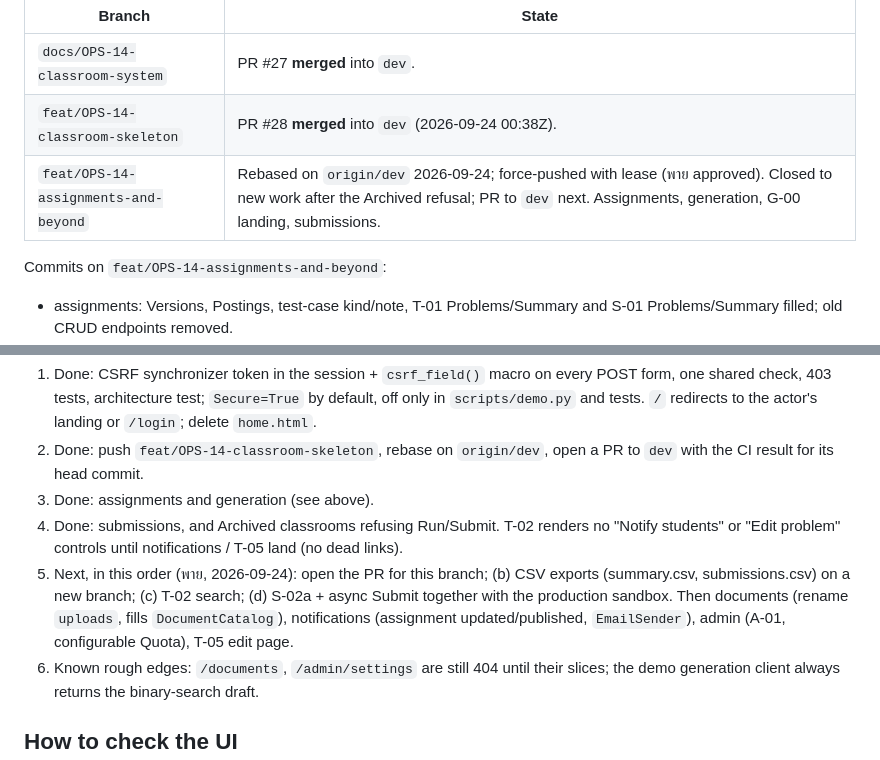
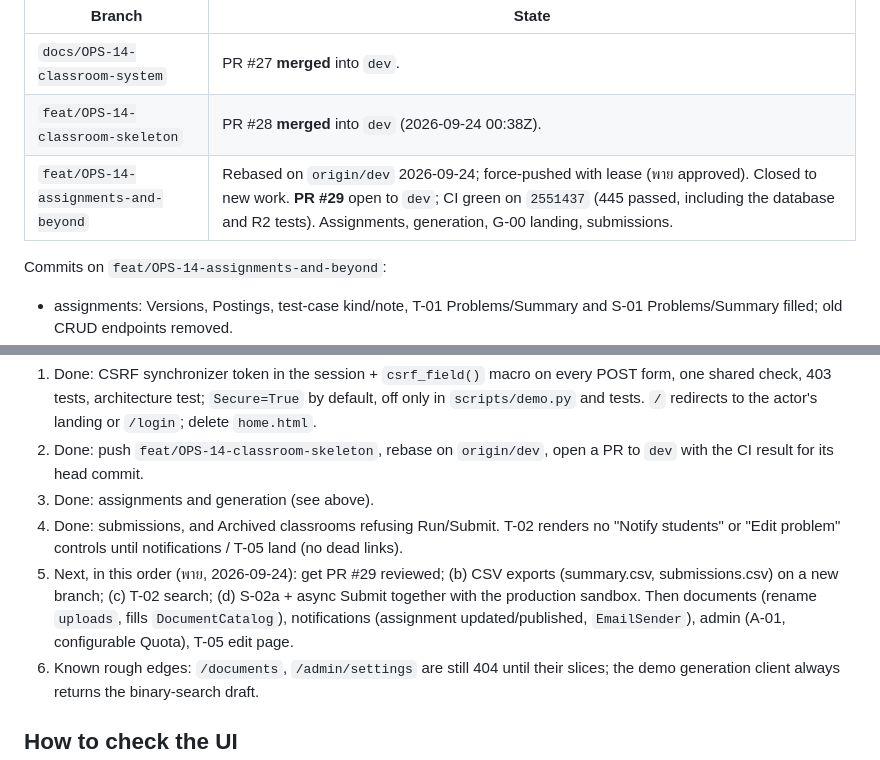
Before and after one commit to 03376124-SDD-2-1-69-SEC-1/PyJudge, a Markdown page: docs/handoff/2026-09-24-OPS-14.md, 2 parts joined by grey strips. GitHub-like rendering.

Commit message:
docs(OPS-14): handoff records PR #29
Co-Authored-By: Claude Opus 5.5 <noreply@anthropic.com>

```diff
--- a/docs/handoff/2026-09-24-OPS-14.md
+++ b/docs/handoff/2026-09-24-OPS-14.md
@@ -12,7 +12,7 @@ Updated 2026-09-24 (end of session).
 |---|---|
 | `docs/OPS-14-classroom-system` | PR #27 **merged** into `dev`. |
 | `feat/OPS-14-classroom-skeleton` | PR #28 **merged** into `dev` (2026-09-24 00:38Z). |
-| `feat/OPS-14-assignments-and-beyond` | Rebased on `origin/dev` 2026-09-24; force-pushed with lease (พาย approved). Closed to new work after the Archived refusal; PR to `dev` next. Assignments, generation, G-00 landing, submissions. |
+| `feat/OPS-14-assignments-and-beyond` | Rebased on `origin/dev` 2026-09-24; force-pushed with lease (พาย approved). Closed to new work. **PR #29** open to `dev`; CI green on `2551437` (445 passed, including the database and R2 tests). Assignments, generation, G-00 landing, submissions. |
 
 Commits on `feat/OPS-14-assignments-and-beyond`:
 
@@ -60,7 +60,7 @@ Screenshots (1440 and 390, no horizontal scroll), in `/private/tmp/claude-501/-U
 2. Done: push `feat/OPS-14-classroom-skeleton`, rebase on `origin/dev`, open a PR to `dev` with the CI result for its head commit.
 3. Done: assignments and generation (see above).
 4. Done: submissions, and Archived classrooms refusing Run/Submit. T-02 renders no "Notify students" or "Edit problem" controls until notifications / T-05 land (no dead links).
-5. Next, in this order (พาย, 2026-09-24): open the PR for this branch; (b) CSV exports (summary.csv, submissions.csv) on a new branch; (c) T-02 search; (d) S-02a + async Submit together with the production sandbox. Then documents (rename `uploads`, fills `DocumentCatalog`), notifications (assignment updated/published, `EmailSender`), admin (A-01, configurable Quota), T-05 edit page.
+5. Next, in this order (พาย, 2026-09-24): get PR #29 reviewed; (b) CSV exports (summary.csv, submissions.csv) on a new branch; (c) T-02 search; (d) S-02a + async Submit together with the production sandbox. Then documents (rename `uploads`, fills `DocumentCatalog`), notifications (assignment updated/published, `EmailSender`), admin (A-01, configurable Quota), T-05 edit page.
 6. Known rough edges: `/documents`, `/admin/settings` are still 404 until their slices; the demo generation client always returns the binary-search draft.
 
 ## How to check the UI
```
